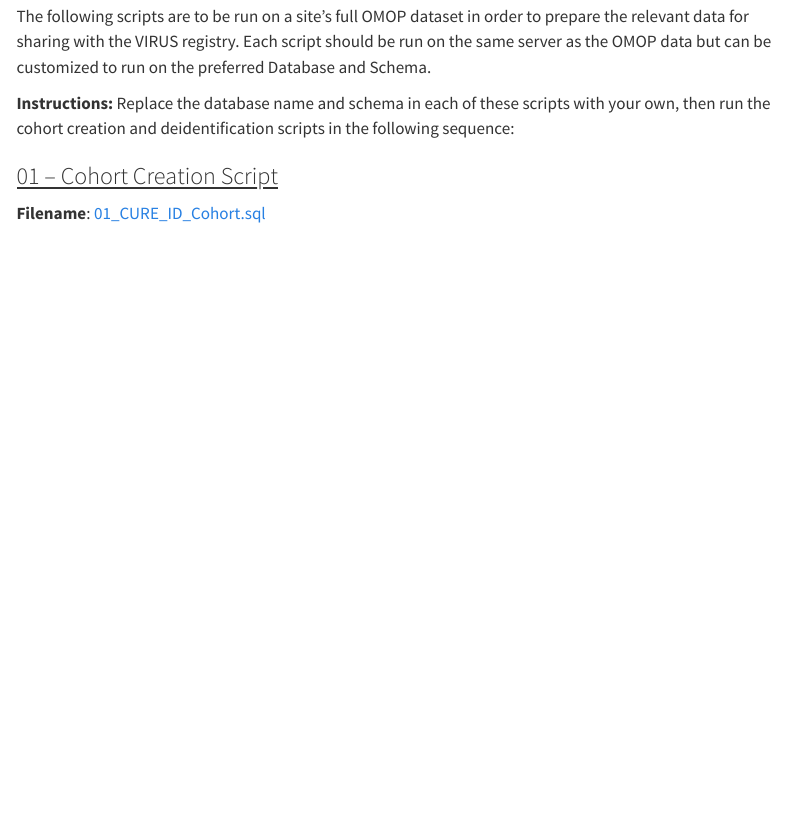
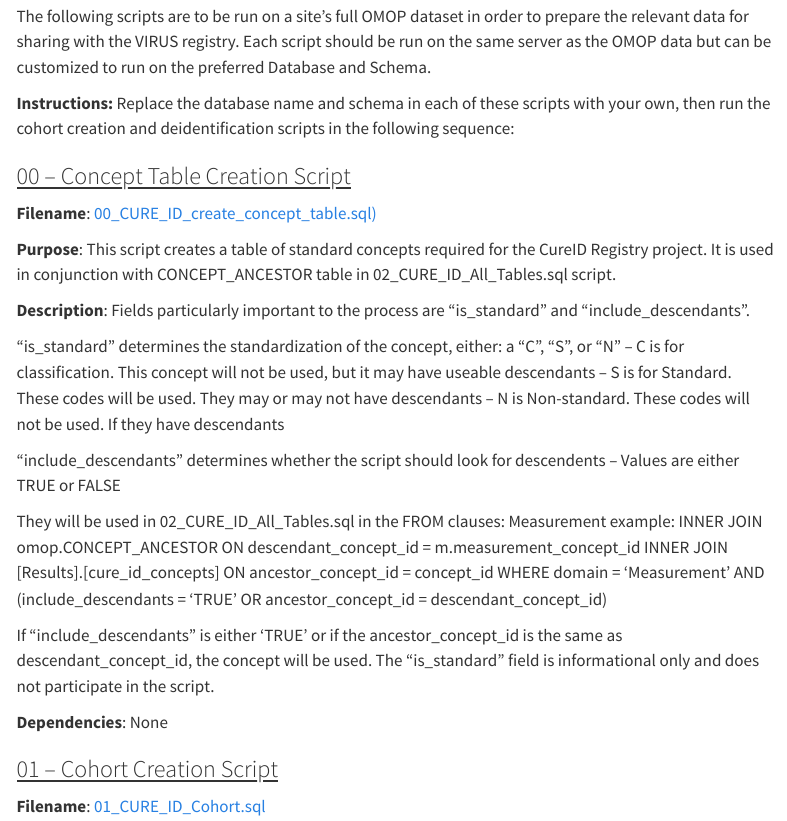
Before and after one commit to cureid/cureid.github.io, a Quarto document (index.qmd): the page in a window 1100 px wide, from 4410 px down. Rendered offline with R 4.5, knitr and Pandoc in place of Quarto, with nearby package versions; menus at the side of the page are left out.

Commit message:
Adding description for the 00 Create Concept Table script

```diff
--- a/index.qmd
+++ b/index.qmd
@@ -138,6 +138,24 @@ message("Updated: 7/26/2023")
 The following scripts are to be run on a site's full OMOP dataset in order to prepare the relevant data for sharing with the VIRUS registry. Each script should be run on the same server as the OMOP data but can be customized to run on the preferred Database and Schema.
 
 **Instructions:** Replace the database name and schema in each of these scripts with your own, then run the cohort creation and deidentification scripts in the following sequence:
+
+### [00 -- Concept Table Creation Script]{.underline}
+
+**Filename**: [00_CURE_ID_create_concept_table.sql)](https://github.com/OHDSI/CureIdRegistry/blob/main/Cohort%20curation%20scripts/00_CURE_ID_create_concept_table.sql)
+
+**Purpose**: This script creates a table of standard concepts required for the CureID Registry project. It is used in conjunction with CONCEPT_ANCESTOR table in 02_CURE_ID_All_Tables.sql script.
+
+**Description**: Fields particularly important to the process are "is_standard" and "include_descendants".
+
+"is_standard" determines the standardization of the concept, either: a "C", "S", or "N" -- C is for classification. This concept will not be used, but it may have useable descendants -- S is for Standard. These codes will be used. They may or may not have descendants -- N is Non-standard. These codes will not be used. If they have descendants
+
+"include_descendants" determines whether the script should look for descendents -- Values are either TRUE or FALSE
+
+They will be used in 02_CURE_ID_All_Tables.sql in the FROM clauses: Measurement example: INNER JOIN omop.CONCEPT_ANCESTOR ON descendant_concept_id = m.measurement_concept_id INNER JOIN [Results].[cure_id_concepts] ON ancestor_concept_id = concept_id WHERE domain = 'Measurement' AND (include_descendants = 'TRUE' OR ancestor_concept_id = descendant_concept_id)
+
+If "include_descendants" is either 'TRUE' or if the ancestor_concept_id is the same as descendant_concept_id, the concept will be used. The "is_standard" field is informational only and does not participate in the script.
+
+**Dependencies**: None
 
 ### [01 -- Cohort Creation Script]{.underline}
 
```
